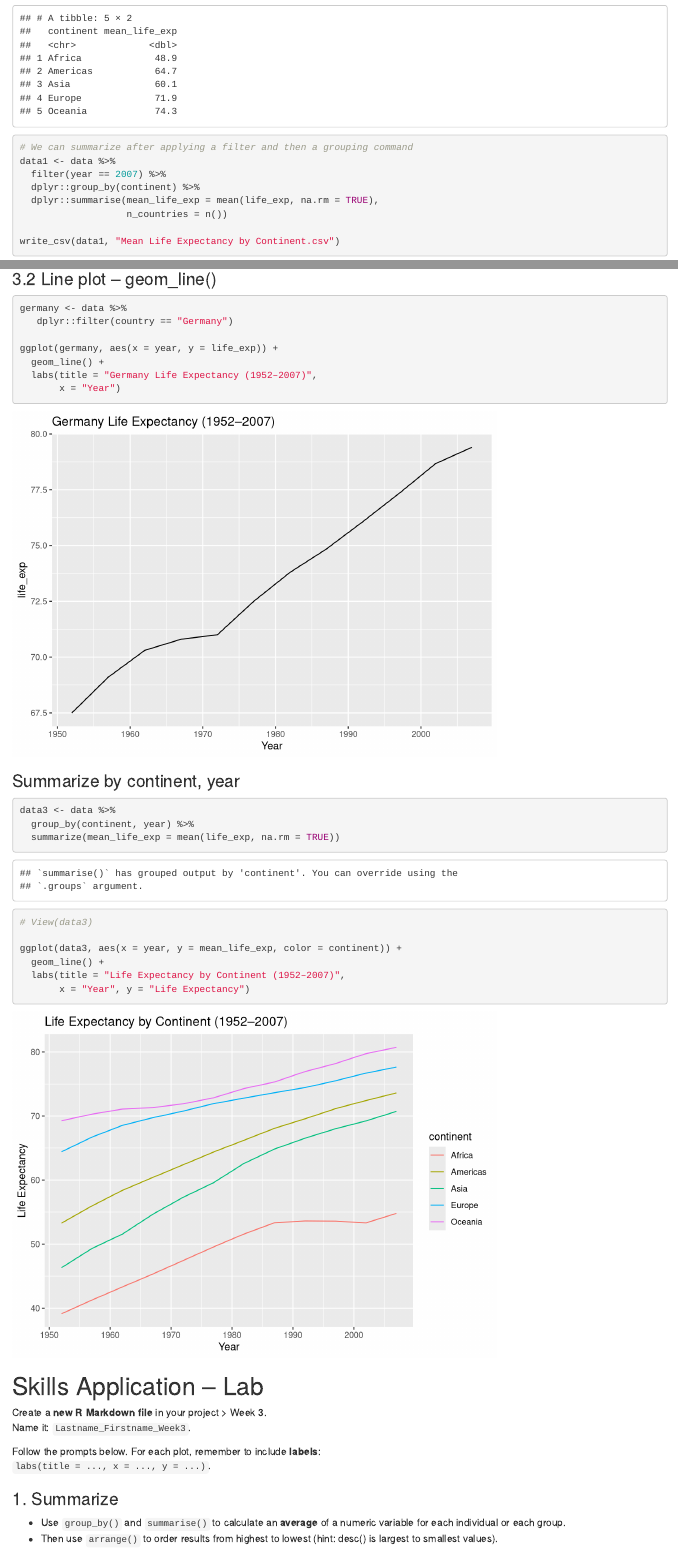
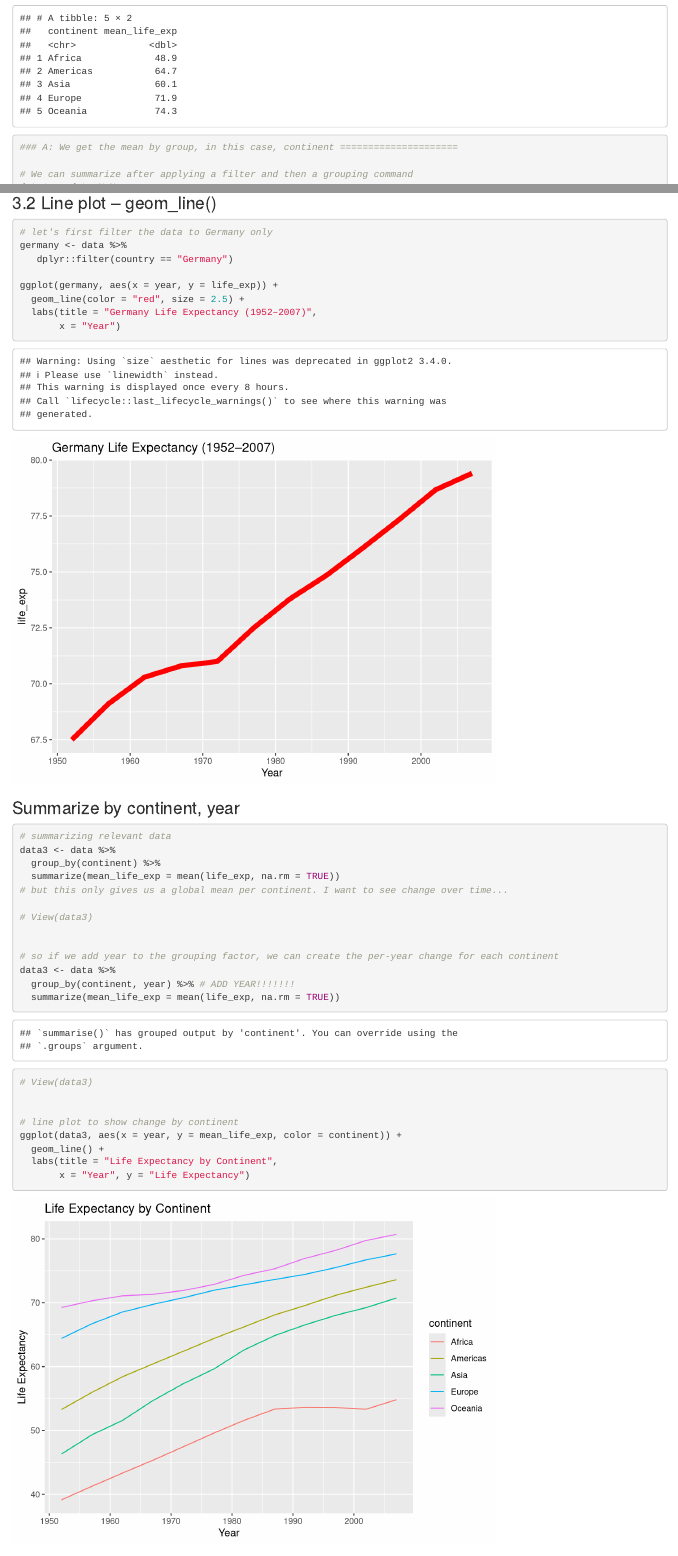
Before and after one commit to rsteinitz/R-data-analysis, an R Markdown document (Week 3/Week3_Grouping_Summarizing.Rmd): the page in a window 1100 px wide, from 1710 px down, and a second part further down, joined at a grey line. Rendered offline with R 4.5, knitr and Pandoc, with nearby package versions; column names are cleaned by a stand-in for the janitor package.

Commit message:
updated week 3 lecture and lab

````diff
--- a/Week 3/Week3_Grouping_Summarizing.Rmd
+++ b/Week 3/Week3_Grouping_Summarizing.Rmd
@@ -46,6 +46,7 @@ data %>% summarize(mean(life_exp, na.rm = TRUE)) # within a pipe
 data %>%
   dplyr::group_by(continent) %>%
   dplyr::summarise(mean_life_exp = mean(life_exp, na.rm = TRUE))
+### A: We get the mean by group, in this case, continent =====================
 
 # We can summarize after applying a filter and then a grouping command
 data1 <- data %>%
@@ -103,11 +108,12 @@ ggplot(data, aes(x = continent, y = life_exp, fill = continent)) +
 ### 3.2 Line plot – geom_line()
 ```{r}
 
+# let's first filter the data to Germany only
 germany <- data %>%
    dplyr::filter(country == "Germany")
 
 ggplot(germany, aes(x = year, y = life_exp)) +
-  geom_line() +
+  geom_line(color = "red", size = 2.5) +
   labs(title = "Germany Life Expectancy (1952–2007)",
        x = "Year")
 
@@ -117,12 +123,25 @@ ggplot(germany, aes(x = year, y = life_exp)) +
 ### Summarize by continent, year
 ```{r}
 
+# summarizing relevant data
 data3 <- data %>%
-  group_by(continent, year) %>%
+  group_by(continent) %>%
+  summarize(mean_life_exp = mean(life_exp, na.rm = TRUE))
+# but this only gives us a global mean per continent. I want to see change over time...
+
+# View(data3)
+
+
+# so if we add year to the grouping factor, we can create the per-year change for each continent
+data3 <- data %>%
+  group_by(continent, year) %>% # ADD YEAR!!!!!!!
   summarize(mean_life_exp = mean(life_exp, na.rm = TRUE))
 
 # View(data3)
 
+
+# line plot to show change by continent
 ggplot(data3, aes(x = year, y = mean_life_exp, color = continent)) +
   geom_line() +
-  labs(title = "Life Expectancy by Continent (1952–2007)",
+  labs(title = "Life Expectancy by Continent",
+       x = "Year", y = "Life Expectancy")
````
Also changed, not shown: Week 3/Week3_Grouping_Summarizing.html, Week 3/Week3_Grouping_Summarizing.pdf (added), Week 3/Week3_Grouping_Summarizing.Rmd (17 more changed lines).
